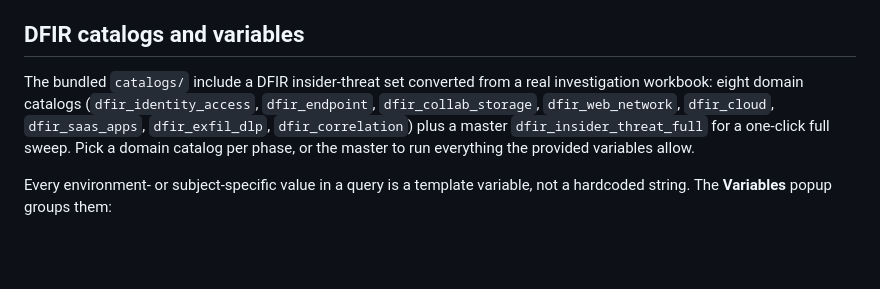
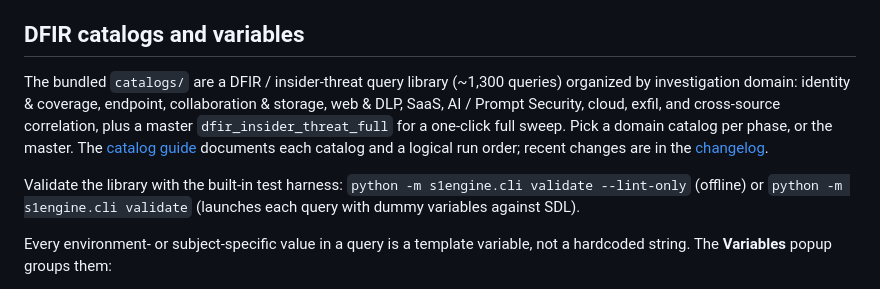
Before and after one commit to pmoses-s1/s1-soc-investigation, a Markdown page: README.md, the part around the change. Drawn GitHub-style; blank space fills up the shorter version.

Commit message:
docs: add CHANGELOG (v0.4.0 summary of this round); README links catalog guide + changelog + harness usage

```diff
--- a/README.md
+++ b/README.md
@@ -183,11 +183,15 @@ clear remediation message and exits instead of crashing with a stack trace.
 
 ## DFIR catalogs and variables
 
-The bundled `catalogs/` include a DFIR insider-threat set converted from a real investigation
-workbook: eight domain catalogs (`dfir_identity_access`, `dfir_endpoint`, `dfir_collab_storage`,
-`dfir_web_network`, `dfir_cloud`, `dfir_saas_apps`, `dfir_exfil_dlp`, `dfir_correlation`) plus a
-master `dfir_insider_threat_full` for a one-click full sweep. Pick a domain catalog per phase, or the
-master to run everything the provided variables allow.
+The bundled `catalogs/` are a DFIR / insider-threat query library (~1,300 queries) organized by
+investigation domain: identity & coverage, endpoint, collaboration & storage, web & DLP, SaaS, AI /
+Prompt Security, cloud, exfil, and cross-source correlation, plus a master `dfir_insider_threat_full`
+for a one-click full sweep. Pick a domain catalog per phase, or the master. The
+[catalog guide](docs/catalog-guide.md) documents each catalog and a logical run order; recent changes
+are in the [changelog](CHANGELOG.md).
+
+Validate the library with the built-in test harness: `python -m s1engine.cli validate --lint-only`
+(offline) or `python -m s1engine.cli validate` (launches each query with dummy variables against SDL).
 
 Every environment- or subject-specific value in a query is a template variable, not a hardcoded string.
 The **Variables** popup groups them:
```
Also changed, not shown: CHANGELOG.md (added, +82 -0 lines).
